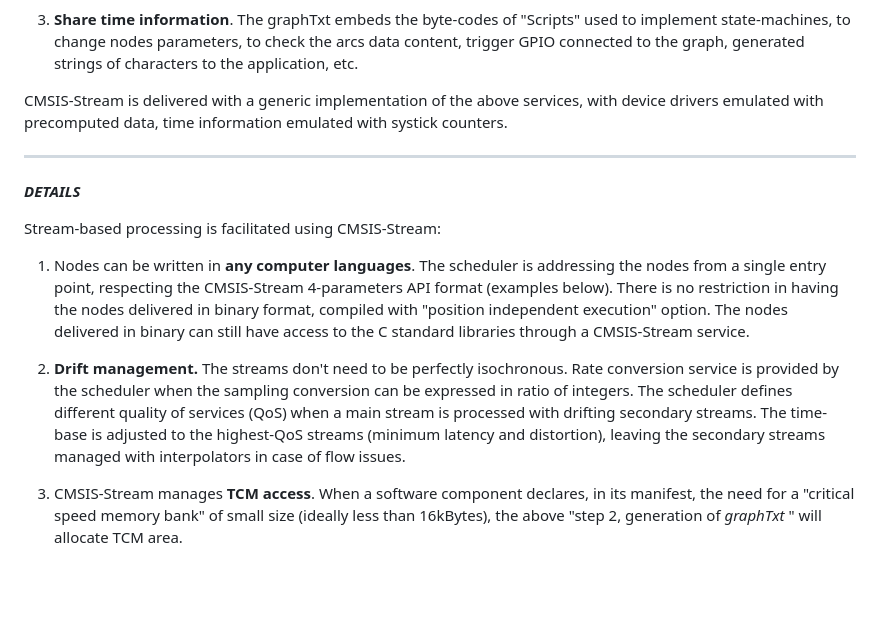
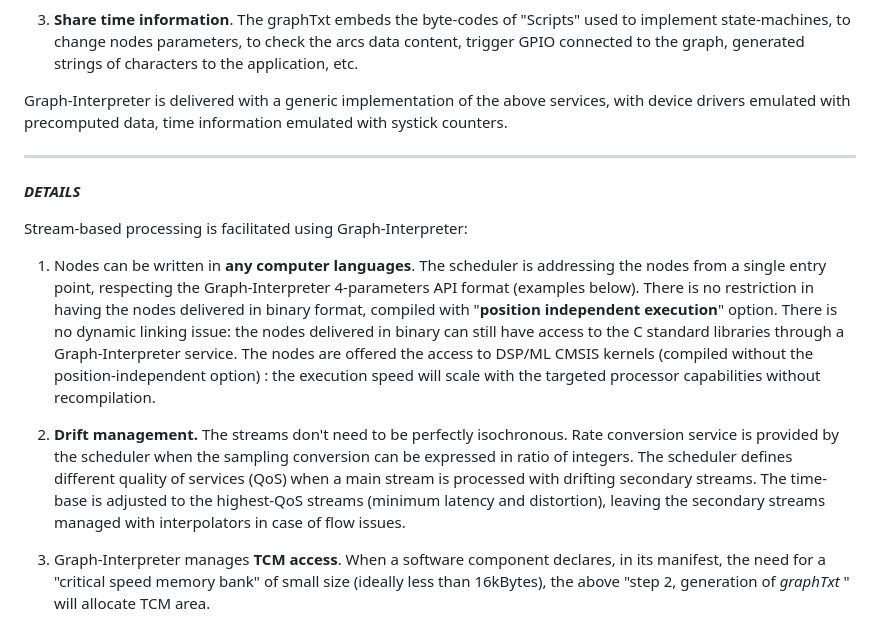
Before and after one commit to llefaucheur/GRAPH_INTERPRETER, a Markdown page: README.md, the part around the change printed below. Drawn GitHub-style; blank space fills up the shorter version.

```diff
--- a/README.md
+++ b/README.md
@@ -83,23 +83,27 @@ description is generated in three steps:
     to the graph, generated strings of characters to the application,
     etc.
 
-CMSIS-Stream is delivered with a generic implementation of the above
-services, with device drivers emulated with precomputed data, time
+Graph-Interpreter is delivered with a generic implementation of the
+above services, with device drivers emulated with precomputed data, time
 information emulated with systick counters.
 
 ------------------------------------------------------------------------------
 
 ***DETAILS***
 
-Stream-based processing is facilitated using CMSIS-Stream:
+Stream-based processing is facilitated using Graph-Interpreter:
 
 1.  Nodes can be written in **any computer languages**. The scheduler is
     addressing the nodes from a single entry point, respecting the
-    CMSIS-Stream 4-parameters API format (examples below). There is no
-    restriction in having the nodes delivered in binary format, compiled
-    with "position independent execution" option. The nodes delivered in
-    binary can still have access to the C standard libraries through a
-    CMSIS-Stream service.
+    Graph-Interpreter 4-parameters API format (examples below). There is
+    no restriction in having the nodes delivered in binary format,
+    compiled with "**position independent execution**" option. There is
+    no dynamic linking issue: the nodes delivered in binary can still
+    have access to the C standard libraries through a Graph-Interpreter
+    service. The nodes are offered the access to DSP/ML CMSIS kernels
+    (compiled without the position-independent option) : the execution
+    speed will scale with the targeted processor capabilities without
+    recompilation.
 
 2.  **Drift management.** The streams don't need to be perfectly
     isochronous. Rate conversion service is provided by the scheduler
@@ -110,7 +114,7 @@ Stream-based processing is facilitated using CMSIS-Stream:
     and distortion), leaving the secondary streams managed with
     interpolators in case of flow issues.
 
-3.  CMSIS-Stream manages **TCM access**. When a software component
+3.  Graph-Interpreter manages **TCM access**. When a software component
     declares, in its manifest, the need for a "critical speed memory
     bank" of small size (ideally less than 16kBytes), the above "step 2,
     generation of *graphTxt* " will allocate TCM area.
```
Also changed, not shown: other parts of README.md (+32 -32 lines).
